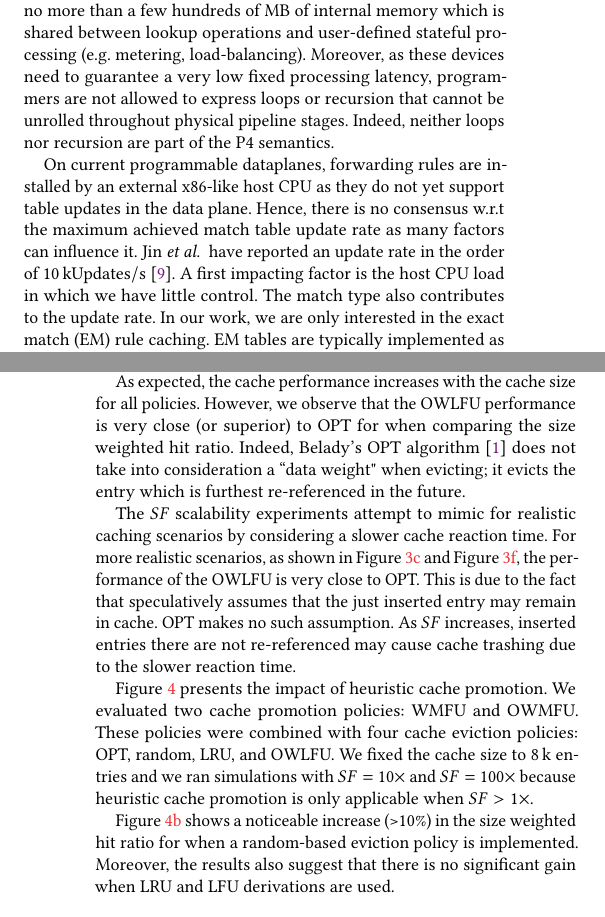
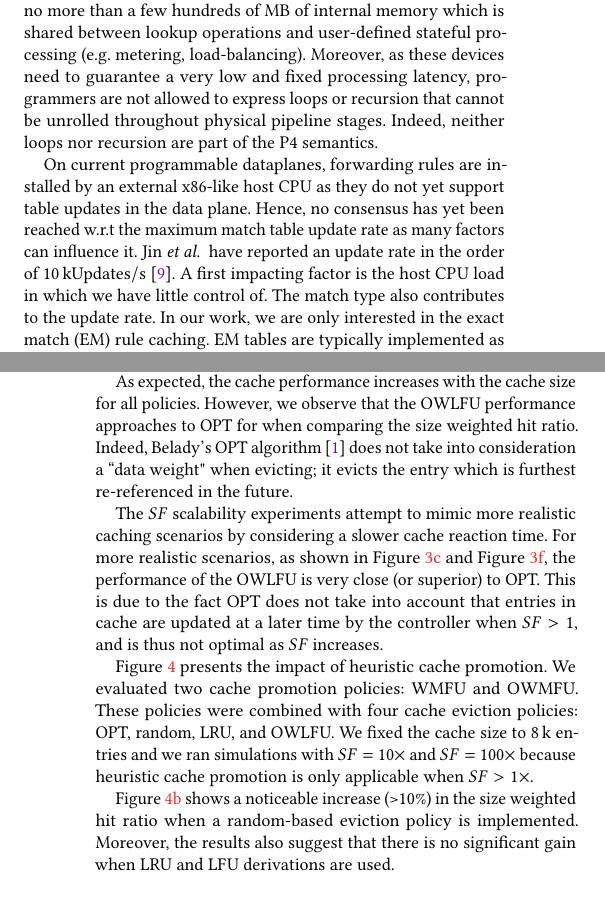
Before and after one commit to engjefersonsantiago/Infinite_MT, a LaTeX paper (Paper/sample-sigconf.tex, which reads Paper/cache_summary.tex): two parts of the columns of pages 2 and 5 of 7, joined at a grey line, cut so that both start at the same text. Compiled offline with pdfLaTeX.

Commit message:
Few modifs

```diff
--- a/Paper/cache_summary.tex
+++ b/Paper/cache_summary.tex
@@ -139,14 +139,14 @@ Single-chip homogeneous programmable dataplanes expose a clear trade-off on perf
 
 State-of-the-art PISA-based programmable ASIC switches process packets at multi-terabit rates.
 However, these switches have no more than a few hundreds of \SI{}{\mega\byte} of internal memory which is shared between lookup operations and user-defined stateful processing (e.g. metering, load-balancing).
-Moreover, as these devices need to guarantee a very low fixed processing latency, programmers are not allowed to express loops or recursion that cannot be unrolled throughout physical pipeline stages.
+Moreover, as these devices need to guarantee a very low and fixed processing latency, programmers are not allowed to express loops or recursion that cannot be unrolled throughout physical pipeline stages.
 Indeed, neither loops nor recursion are part of the P4 semantics.
 
 On current programmable dataplanes, forwarding rules are installed by an external x86-like host CPU as they do not yet support table updates in the data plane.
-Hence, there is no consensus w.r.t the maximum achieved match table update rate as many factors can influence it.
+Hence, no consensus has yet been reached w.r.t the maximum match table update rate as many factors can influence it.
 \citeauthor{Jin:2017} have reported an update rate in the order of \SI{10}{\kilo\update/\second}
 ~\cite{Jin:2017}.
-A first impacting factor is the host CPU load in which we have little control.
+A first impacting factor is the host CPU load in which we have little control of.
 The match type also contributes to the update rate.
 In our work, we are only interested in the exact match (EM) rule caching.
 EM tables are typically implemented as Cuckoo hash tables~\cite{Kirsch:2009,Bosshart:14}.
@@ -450,13 +450,14 @@ Indeed, OLFU introduces a pseudo-temporal variable to the LFU policy because it
 Last, OWLFU performs best in almost all scenarios since this policy combines the strengths of OLFU and WLFU.
 
 As expected, the cache performance increases with the cache size for all policies.
-However, we observe that the OWLFU performance is very close (or superior) to OPT for when comparing the size weighted hit ratio.
+However, we observe that the OWLFU performance approaches to OPT for when comparing the size weighted hit ratio.
 Indeed, Belady's OPT algorithm~\cite{Belady:66} does not take into consideration a ``data weight" when evicting; it evicts the entry which is furthest re-referenced in the future.
 
-The $SF$ scalability experiments attempt to mimic for realistic caching scenarios by considering a slower cache reaction time.
-For more realistic scenarios, as shown in Figure~\ref{fig:hit_ratio_sf100} and Figure~\ref{fig:weighted_hit_ratio_sf100}, the performance of the OWLFU is very close to OPT.
-This is due to the fact that speculatively assumes that the just inserted entry may remain in cache.
-OPT makes no such assumption. As $SF$ increases, inserted entries there are not re-referenced may cause cache trashing due to the slower reaction time.
+The $SF$ scalability experiments attempt to mimic more realistic caching scenarios by considering a slower cache reaction time.
+For more realistic scenarios, as shown in Figure~\ref{fig:hit_ratio_sf100} and Figure~\ref{fig:weighted_hit_ratio_sf100}, the performance of the OWLFU is very close (or superior) to OPT.
+This is due to the fact OPT does not take into account that entries in cache are updated at a later time by the controller when $SF>1$, and is thus not optimal as $SF$ increases.
+%This is due to the fact that OWLFU speculatively assumes that the just inserted entry will remain in cache while OPT makes no such assumption.
+%In OPT, as $SF$ increases, inserted entries there are not re-referenced may cause cache trashing due to the slower reaction time which reduces the overall hit ratio.
 
 %TODO: Check and run OPT simulations.
 %TODO: Comment the SF effect.
@@ -465,7 +466,7 @@ We evaluated two cache promotion policies: WMFU and OWMFU.
 These policies were combined with four cache eviction policies: OPT, random, LRU, and OWLFU.
 We fixed the cache size to \SI{8}{\kilo\nothing} entries and we ran simulations with $SF=10\times$ and $SF=100\times$ because heuristic cache promotion is only applicable when $SF>1\times$.
 
-Figure~\ref{fig:promo_weighted} shows a noticeable increase (>10\%) in the size weighted hit ratio for when a random-based eviction policy is implemented.
+Figure~\ref{fig:promo_weighted} shows a noticeable increase (>10\%) in the size weighted hit ratio when a random-based eviction policy is implemented.
 Moreover, the results also suggest that there is no significant gain when LRU and LFU derivations are used.
 
 \subsection{Discussions}
```
Also changed, not shown: Paper/intro.tex (+1 -1 lines), Paper/cache_summary.tex (16 more changed lines).
